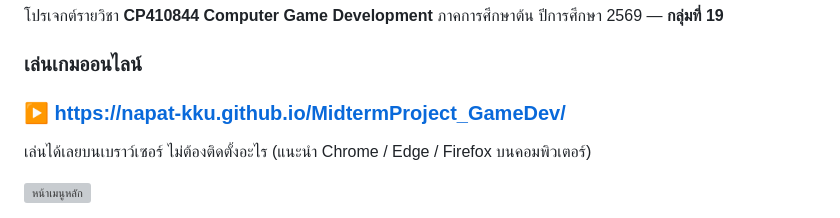
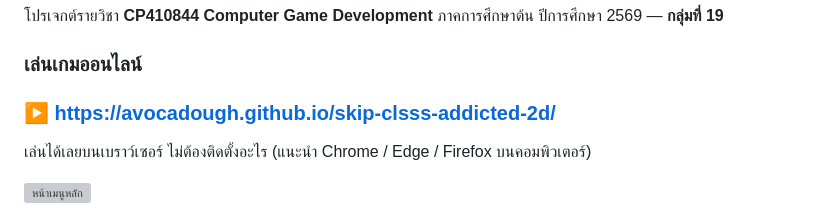
Before and after one commit to Avocadough/skip-clsss-addicted-2d, a Markdown page: README.md, the part around the change. Drawn GitHub-style; grey boxes are pictures that could not be loaded.

Commit message:
Point the play link at the repository this build is published from

```diff
--- a/README.md
+++ b/README.md
@@ -8,7 +8,7 @@
 
 ### เล่นเกมออนไลน์
 
-### ▶ https://napat-kku.github.io/MidtermProject_GameDev/
+### ▶ https://avocadough.github.io/skip-clsss-addicted-2d/
 
 เล่นได้เลยบนเบราว์เซอร์ ไม่ต้องติดตั้งอะไร (แนะนำ Chrome / Edge / Firefox บนคอมพิวเตอร์)
 
```
